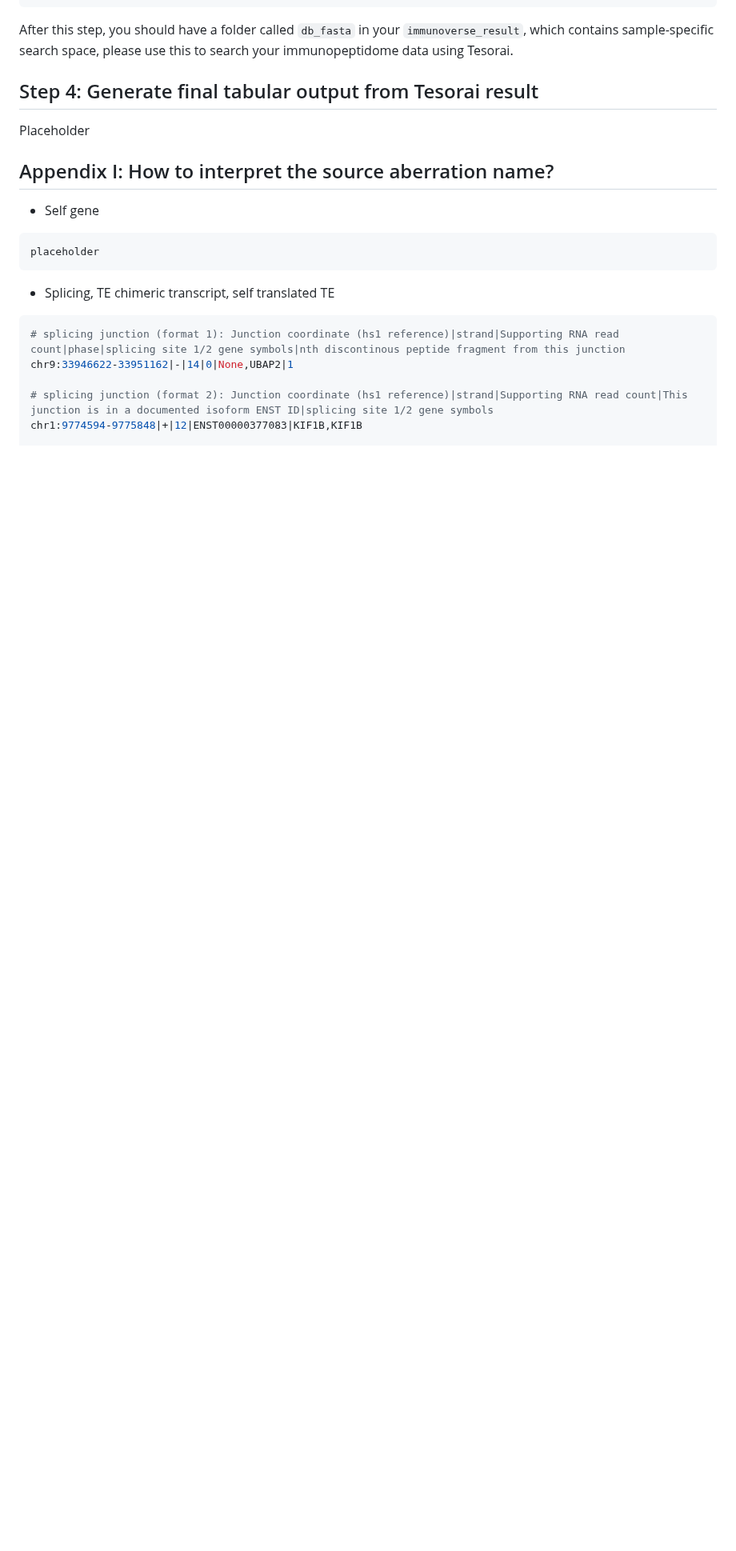
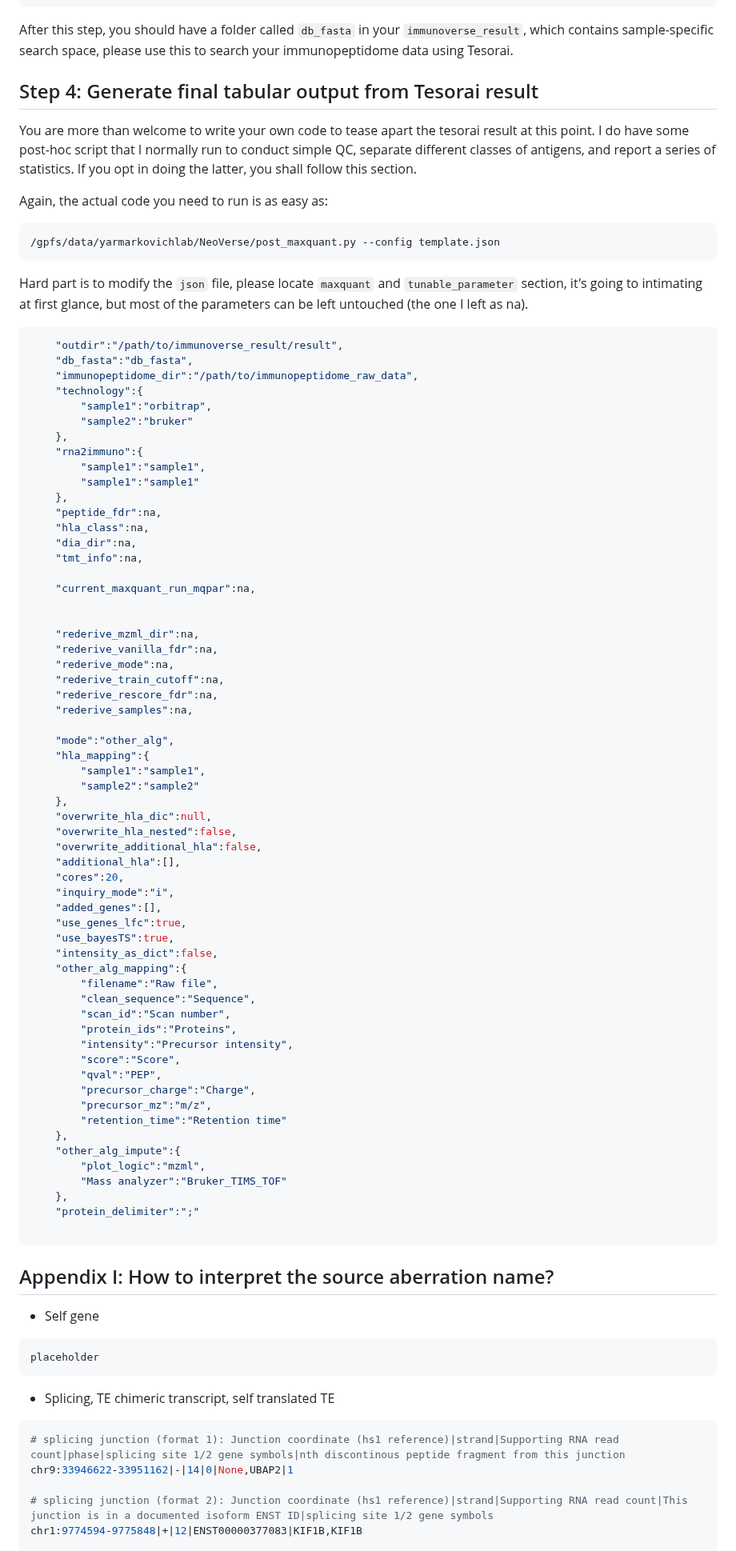
Before and after one commit to frankligy/pan_cancer_intracellular_antigen_atlas, a Markdown page: notes/Yarmarkovich_Lab_instructions.md, the part around the change. Shown at 80% size. Drawn GitHub-style; blank space fills up the shorter version.

````diff
--- a/notes/Yarmarkovich_Lab_instructions.md
+++ b/notes/Yarmarkovich_Lab_instructions.md
@@ -114,7 +114,77 @@ After this step, you should have a folder called `db_fasta` in your `immunoverse
 
 ## Step 4: Generate final tabular output from Tesorai result
 
-Placeholder
+You are more than welcome to write your own code to tease apart the tesorai result at this point. I do have some post-hoc script that I normally run to conduct simple QC, separate different classes of antigens, and report a series of statistics. If you opt in doing the latter, you shall follow this section.
+
+Again, the actual code you need to run is as easy as:
+
+```bash
+/gpfs/data/yarmarkovichlab/NeoVerse/post_maxquant.py --config template.json
+```
+
+Hard part is to modify the `json` file, please locate `maxquant` and `tunable_parameter` section, it's going to intimating at first glance, but most of the parameters can be left untouched (the one I left as na).
+
+```json
+    "outdir":"/path/to/immunoverse_result/result",
+    "db_fasta":"db_fasta",
+    "immunopeptidome_dir":"/path/to/immunopeptidome_raw_data",
+    "technology":{
+        "sample1":"orbitrap",
+        "sample2":"bruker"
+    },
+    "rna2immuno":{
+        "sample1":"sample1",
+        "sample1":"sample1"
+    },
+    "peptide_fdr":na,
+    "hla_class":na,
+    "dia_dir":na,
+    "tmt_info":na,
+
+    "current_maxquant_run_mqpar":na,
+
+
+    "rederive_mzml_dir":na,
+    "rederive_vanilla_fdr":na,
+    "rederive_mode":na,
+    "rederive_train_cutoff":na,
+    "rederive_rescore_fdr":na,
+    "rederive_samples":na,
+
+    "mode":"other_alg",
+    "hla_mapping":{
+        "sample1":"sample1",
+        "sample2":"sample2"
+    },
+    "overwrite_hla_dic":null,
+    "overwrite_hla_nested":false,
+    "overwrite_additional_hla":false,
+    "additional_hla":[],
+    "cores":20,
+    "inquiry_mode":"i",
+    "added_genes":[],
+    "use_genes_lfc":true,
+    "use_bayesTS":true,
+    "intensity_as_dict":false,
+    "other_alg_mapping":{
+        "filename":"Raw file",
+        "clean_sequence":"Sequence",
+        "scan_id":"Scan number",
+        "protein_ids":"Proteins",
+        "intensity":"Precursor intensity",
+        "score":"Score",
+        "qval":"PEP",
+        "precursor_charge":"Charge",
+        "precursor_mz":"m/z",
+        "retention_time":"Retention time"
+    },
+    "other_alg_impute":{
+        "plot_logic":"mzml",
+        "Mass analyzer":"Bruker_TIMS_TOF"
+    },
+    "protein_delimiter":";"
+
+```
 
 ## Appendix I: How to interpret the source aberration name?
 
````
